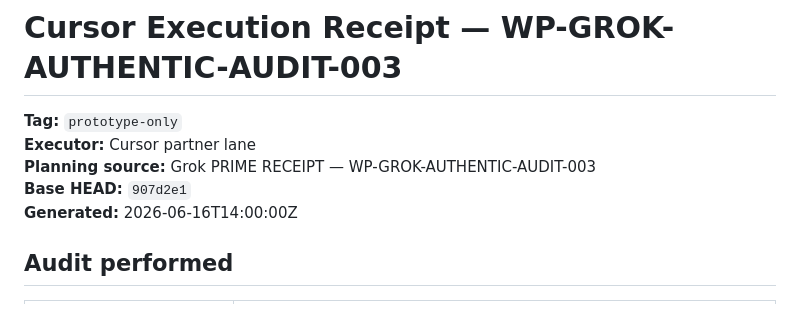
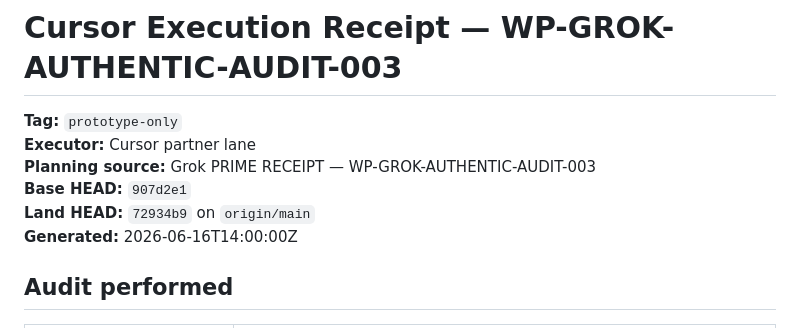
Before and after one commit to mwd474747/CivForge, a Markdown page: receipts/cursor-execution-wp-grok-authentic-audit-003-20260616.md, the part around the change. GitHub-like rendering.

Commit message:
Set HEAD pointer on WP-GROK-AUTHENTIC-AUDIT-003 execution receipt.
Co-authored-by: Cursor <cursoragent@cursor.com>

```diff
--- a/receipts/cursor-execution-wp-grok-authentic-audit-003-20260616.md
+++ b/receipts/cursor-execution-wp-grok-authentic-audit-003-20260616.md
@@ -4,6 +4,7 @@
 **Executor:** Cursor partner lane
 **Planning source:** Grok PRIME RECEIPT — WP-GROK-AUTHENTIC-AUDIT-003
 **Base HEAD:** `907d2e1`
+**Land HEAD:** `72934b9` on `origin/main`
 **Generated:** 2026-06-16T14:00:00Z
 
 ## Audit performed
```
